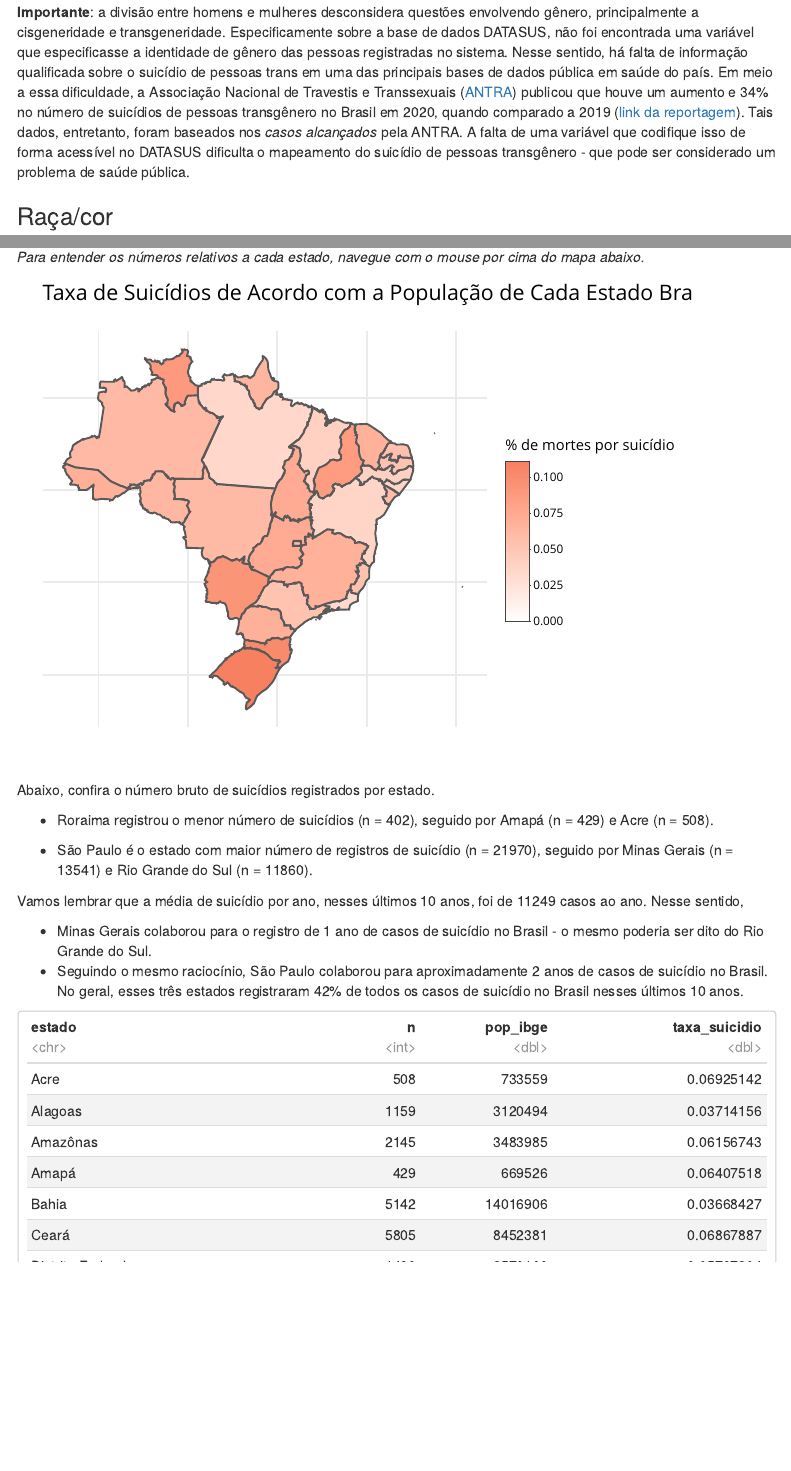
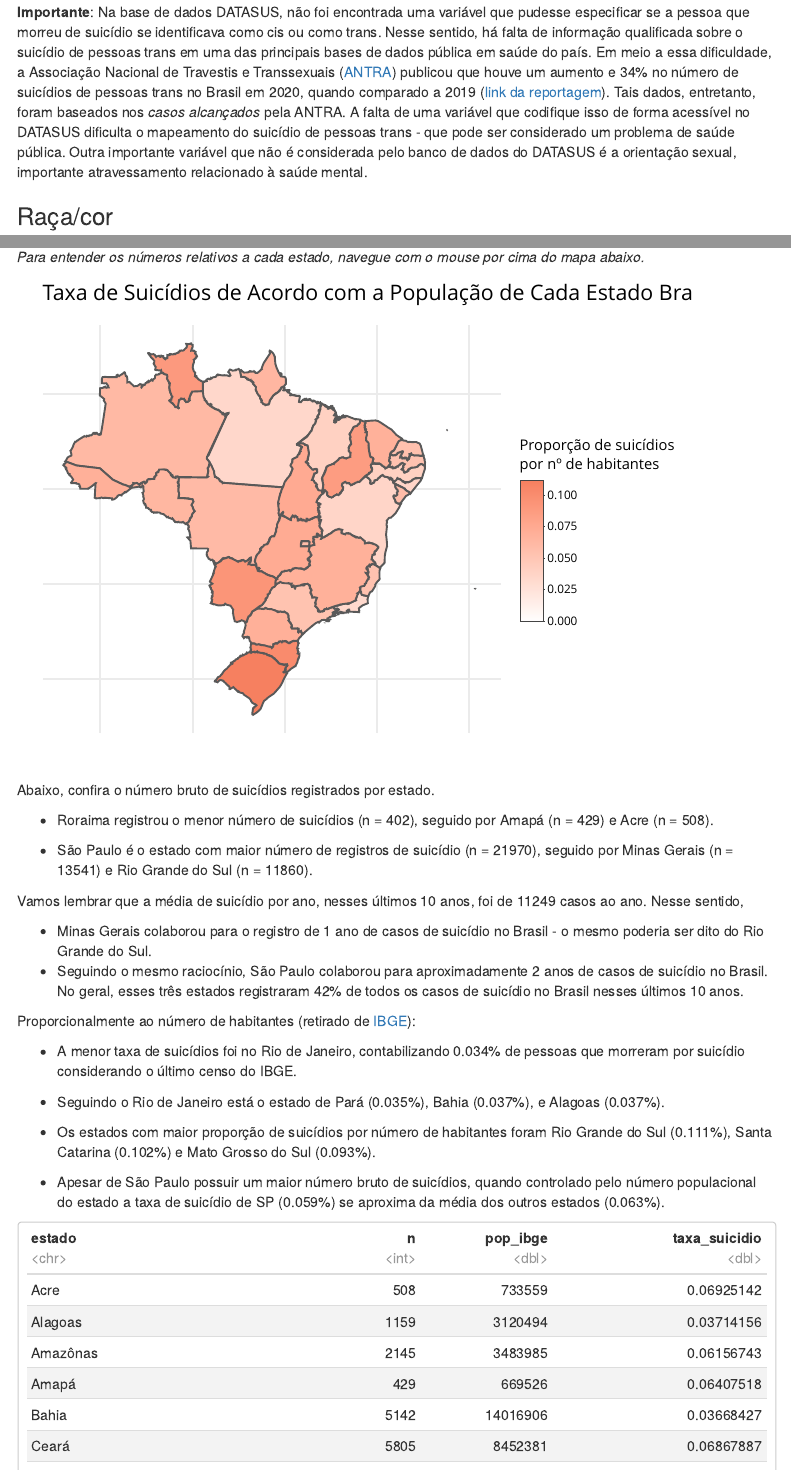
Before and after one commit to GabrielReisR/suicide_in_brazil, an R Markdown document (analyses/suicide_in_brazil.Rmd): the page in a window 1100 px wide, from 4820 px down, and a second part further down, joined at a grey line. Rendered offline with R 4.5, knitr and Pandoc, with nearby package versions; some code elsewhere in the file could not run offline; menus at the side of the page are left out.

Commit message:
Changed text and added suicide_by_states update.

````diff
--- a/analyses/suicide_in_brazil.Rmd
+++ b/analyses/suicide_in_brazil.Rmd
@@ -525,21 +525,22 @@ e mulheres se mostrou razoavelmente constante ao longo dos anos.
 knitr::include_graphics("../figures/suicides_by_sex_by_year.gif")
 ```
 
-**Importante**: a divisão entre homens e mulheres desconsidera questões envolvendo
-gênero, principalmente a cisgeneridade e transgeneridade. Especificamente sobre
-a base de dados DATASUS, não foi encontrada uma variável que especificasse
-a identidade de gênero das pessoas registradas no sistema. Nesse sentido, há
-falta de informação qualificada sobre o suicídio de pessoas trans em uma das
-principais bases de dados pública em saúde do país. Em meio a essa dificuldade,
-a Associação Nacional de Travestis e Transsexuais
+**Importante**: Na base de dados DATASUS, não foi encontrada uma variável que
+pudesse especificar se a pessoa que morreu de suicídio se identificava como cis
+ou como trans. Nesse sentido, há falta de informação qualificada sobre o
+suicídio de pessoas trans em uma das principais bases de dados pública em saúde
+do país. Em meio a essa dificuldade, a Associação Nacional de Travestis e
+Transsexuais
 (<a href="https://antrabrasil.org/" target="_blank">ANTRA</a>) publicou que
-houve um aumento e 34% no número de suicídios de pessoas transgênero no Brasil
+houve um aumento e 34% no número de suicídios de pessoas trans no Brasil
 em 2020, quando comparado a 2019
 (<a href= "https://www.uol.com.br/vivabem/noticias/redacao/2020/09/09/aumento-do-numero-de-suicidios-entre-populacao-trans-preocupa-ativistas.htm" target="_blank">link da reportagem</a>). Tais dados,
 entretanto, foram baseados nos *casos alcançados* pela ANTRA. A falta de uma
 variável que codifique isso de forma acessível no DATASUS dificulta o mapeamento
-do suicídio de pessoas transgênero - que pode ser considerado um problema de
-saúde pública.
+do suicídio de pessoas trans - que pode ser considerado um problema de
+saúde pública. Outra importante variável que não é considerada pelo banco de
+dados do DATASUS é a orientação sexual, importante atravessamento relacionado
+à saúde mental.
 
 ### Raça/cor
 Em relação à raça/cor, de acordo com a classificação do IBGE:
@@ -873,7 +874,7 @@ suicide_by_states <- estados %>%
   geom_sf(aes(fill = taxa_suicidio, group = abbrev_state), size = .15) +
 
   scale_fill_gradient2(low = "white", high = design$fill_color,
-                       name = "% de mortes por suicídio",
+                       name = "Proporção de suicídios\npor nº de habitantes",
                        limits = c(0, 0.111))  +
 
   labs(x = '',
@@ -910,6 +911,23 @@ Brasil - o mesmo poderia ser dito do Rio Grande do Sul.
 * Seguindo o mesmo raciocínio, São Paulo colaborou para aproximadamente 2 anos
 de casos de suicídio no Brasil. No geral, esses três estados registraram 42% de
 todos os casos de suicídio no Brasil nesses últimos 10 anos.
+
+Proporcionalmente ao número de habitantes (retirado de
+<a href="https://cidades.ibge.gov.br/brasil/df/panorama" target="_blank">IBGE</a>):
+
+* A menor taxa de suicídios foi no Rio de Janeiro, contabilizando 0.034% de
+pessoas que morreram por suicídio considerando o último censo do IBGE.
+
+* Seguindo o Rio de Janeiro está o estado de Pará (0.035%), Bahia (0.037%),
+e Alagoas (0.037%).
+
+* Os estados com maior proporção de suicídios por número de habitantes foram
+Rio Grande do Sul (0.111%), Santa Catarina (0.102%) e Mato Grosso do
+Sul (0.093%).
+
+* Apesar de São Paulo possuir um maior número bruto de suicídios, quando
+controlado pelo número populacional do estado a taxa de suicídio de SP (0.059%)
+se aproxima da média dos outros estados (0.063%).
 
 ```{r n_suicides_by_states, echo=F, message=F, warning=F, rows.print=27}
 as.data.frame(estados) %>%
````
Also changed, not shown: analyses/analyses.R (+1 -1 lines), README.md, analyses/suicide_in_brazil.Rmd (9 more changed lines), 1 other file.
